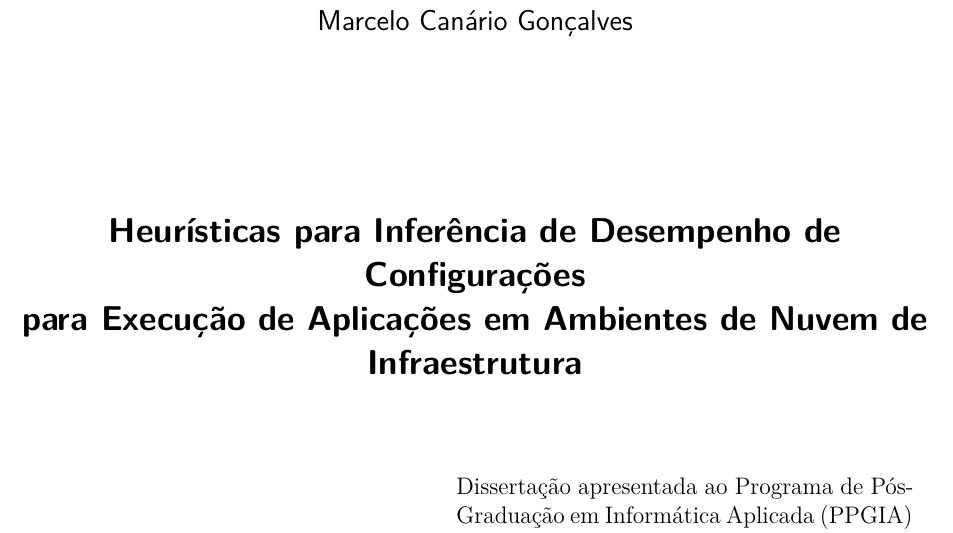
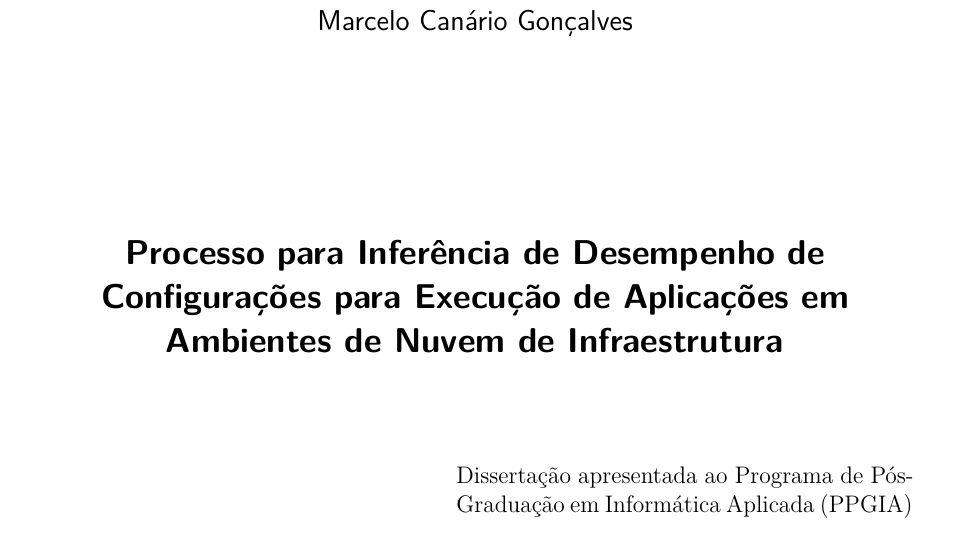
Before and after one commit to marcelocg/Dissertacao, a LaTeX thesis (Dissertacao_Marcelo_Goncalves/dissertacao.tex): part of page 4 of 36, cut so that both start at the same text. Compiled offline with pdfLaTeX.

Commit message:
Novo titulo provisorio

```diff
--- a/Dissertacao_Marcelo_Goncalves/dissertacao.tex
+++ b/Dissertacao_Marcelo_Goncalves/dissertacao.tex
@@ -60,7 +60,7 @@
 % ---
 % Informações de dados para CAPA e FOLHA DE ROSTO
 % ---
-\titulo{Heurísticas para Inferência de Desempenho de Configurações \\ para Execução de Aplicações em Ambientes de Nuvem de Infraestrutura}
+\titulo{Processo para Inferência de Desempenho de \\ Configurações para Execução de Aplicações em \\ Ambientes de Nuvem de Infraestrutura}
 \autor{Marcelo Canário Gonçalves}
 \orientador{Prof. Dr. Américo Tadeu Falcone Sampaio}
 \coorientador{Prof. Dr. Nabor das Chagas Mendonça}
```
